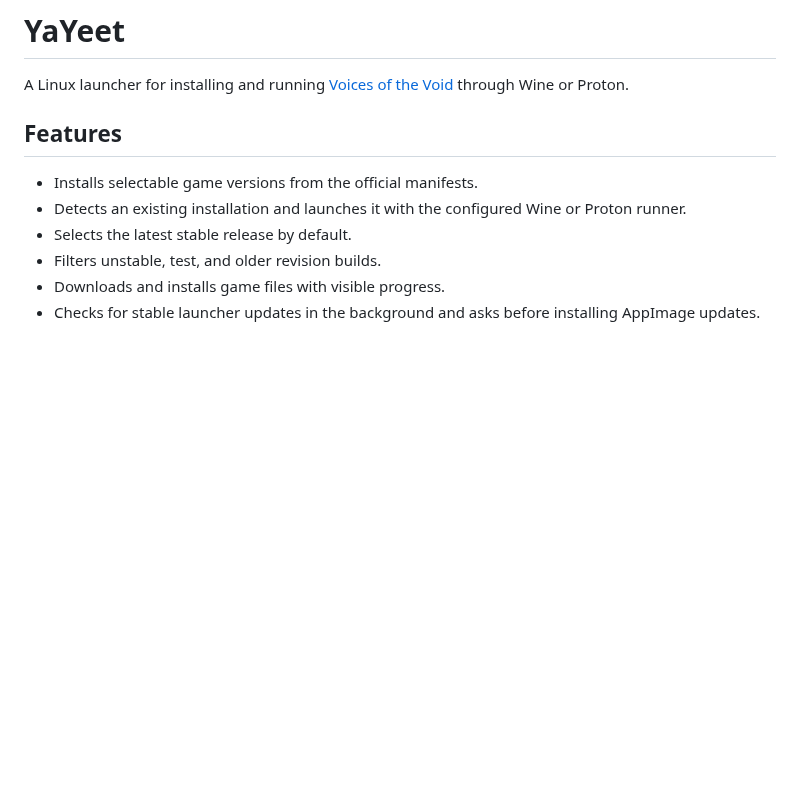
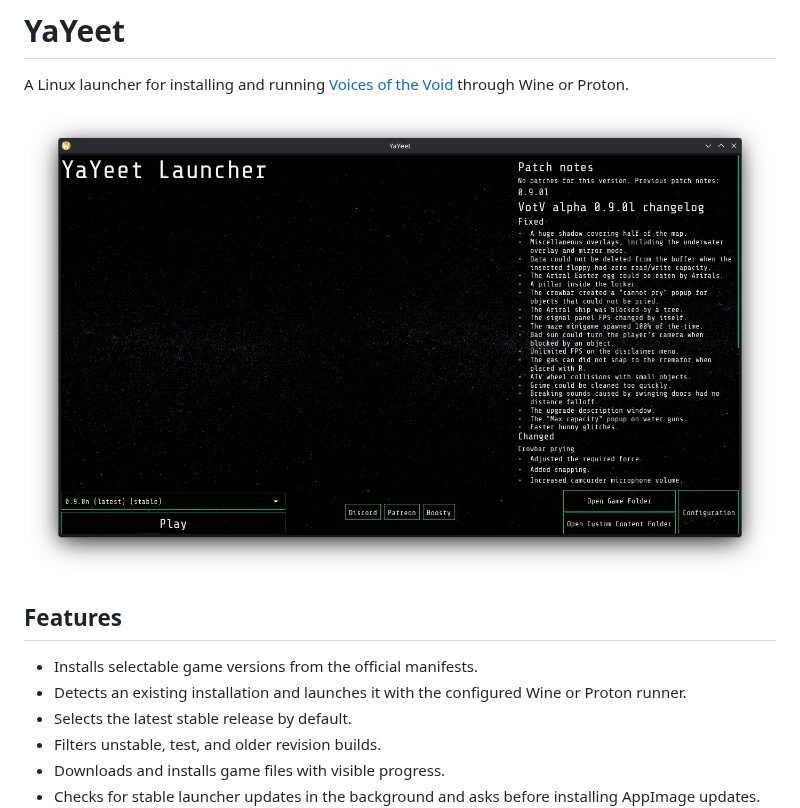
Before and after one commit to Huijiro/YaYeet, a Markdown page: README.md, the part around the change. Rendered like a GitHub page; pictures changed too: assets/launcher.png (added); blank space fills up the shorter version.

Commit message:
Add launcher screenshot to README

```diff
--- a/README.md
+++ b/README.md
@@ -1,6 +1,8 @@
 # YaYeet
 
 A Linux launcher for installing and running [Voices of the Void](https://votv.dev/) through Wine or Proton.
+
+![YaYeet launcher showing game version controls and patch notes](assets/launcher.png)
 
 ## Features
 
```
